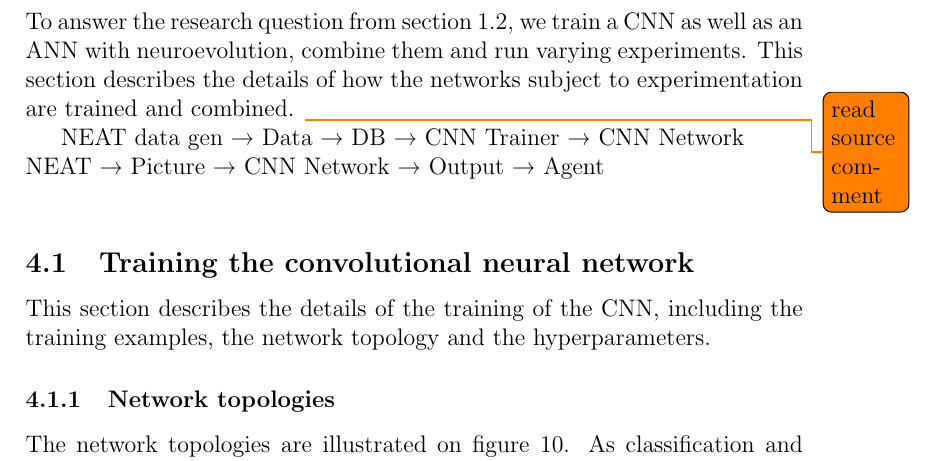
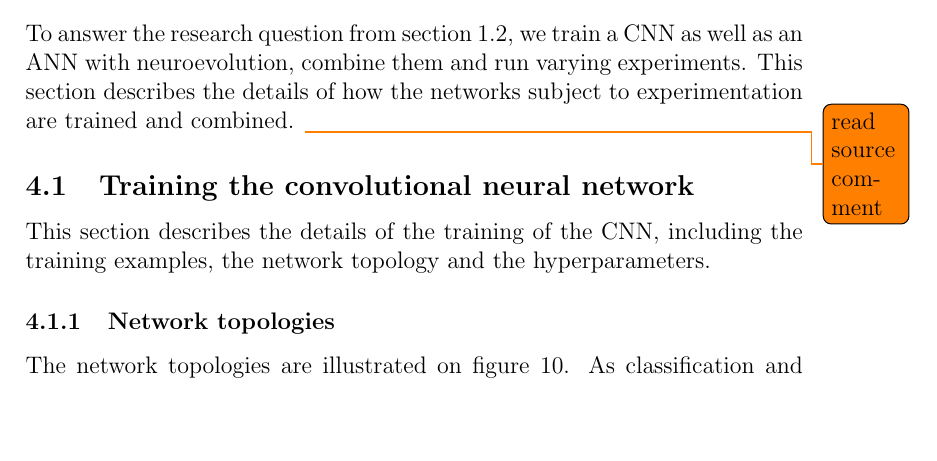
Before and after one commit to markthor/FPSAgentDocumentation, a LaTeX thesis (preamble.tex, which reads ch/approach.tex): part of page 30 of 43 before the commit and part of page 30 of 42 after it, cut so that both start at the same text, the shorter picture padded with empty space. Compiled offline with pdfLaTeX.

Commit message:
Deletes temp stuff

```diff
--- a/ch/approach.tex
+++ b/ch/approach.tex
@@ -4,11 +4,6 @@
 To answer the research question from section~\ref{sub:research-question}, we train a CNN as well as an ANN with neuroevolution, combine them and run varying experiments. This section describes the details of how the networks subject to experimentation are trained and combined.
 \todo{read source comment}
 %This section needs structure. We need to decide on large subsections. Maybe these 3: Training the CNN; Evaluation for neuroevolution; Combining... feel free to rename
-
-NEAT data gen \textrightarrow{} Data  \textrightarrow{} DB \textrightarrow{} CNN Trainer  \textrightarrow{} CNN Network
-\\
-NEAT \textrightarrow{} Picture \textrightarrow{} CNN Network \textrightarrow{} Output \textrightarrow{} Agent
-\\
 
 \subsection{Training the convolutional neural network}
 This section describes the details of the training of the CNN, including the training examples, the network topology and the hyperparameters.
```
